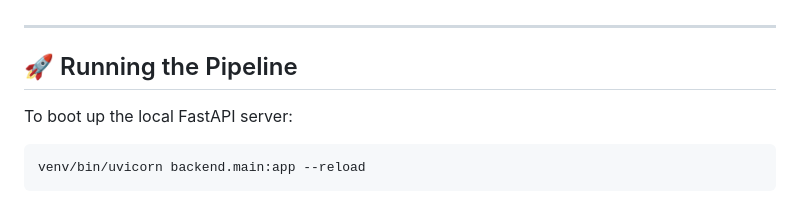
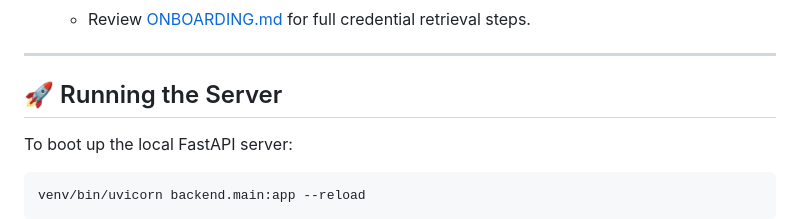
Before and after one commit to sidhantpande/Lead-Generation-Automation, a Markdown page: README.md, the part around one of its changes. Rendered like a GitHub page.

````diff
--- a/README.md
+++ b/README.md
@@ -76,8 +81,9 @@ Lead-Generation-automation/
      `credentials/service_account.json`
+   - Review [ONBOARDING.md](ONBOARDING.md) for full credential retrieval steps.
 
 ---
 
-## 🚀 Running the Pipeline
+## 🚀 Running the Server
 
 To boot up the local FastAPI server:
 ```bash
````
Also changed, not shown: other parts of README.md (+26 -21 lines).
